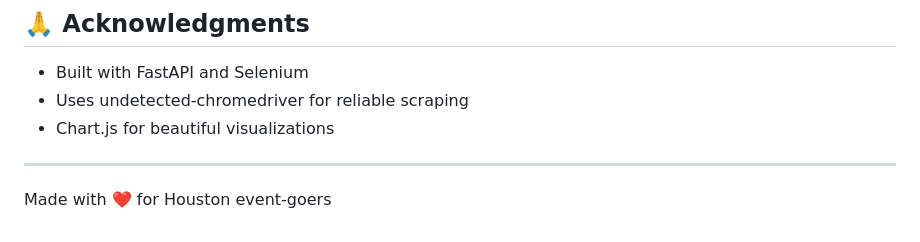
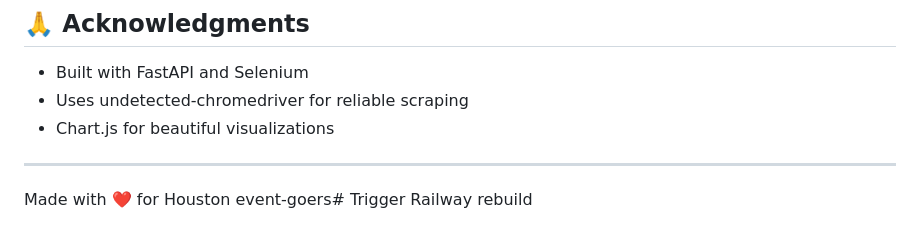
Before and after one commit to palinopr/toyota-center-tracker, a Markdown page: README.md, the part around the change. Rendered like a GitHub page.

Commit message:
Trigger Railway rebuild

```diff
--- a/README.md
+++ b/README.md
@@ -139,4 +139,4 @@ This project is licensed under the MIT License - see the LICENSE file for detail
 
 ---
 
-Made with ❤️ for Houston event-goers
+Made with ❤️ for Houston event-goers# Trigger Railway rebuild
```
